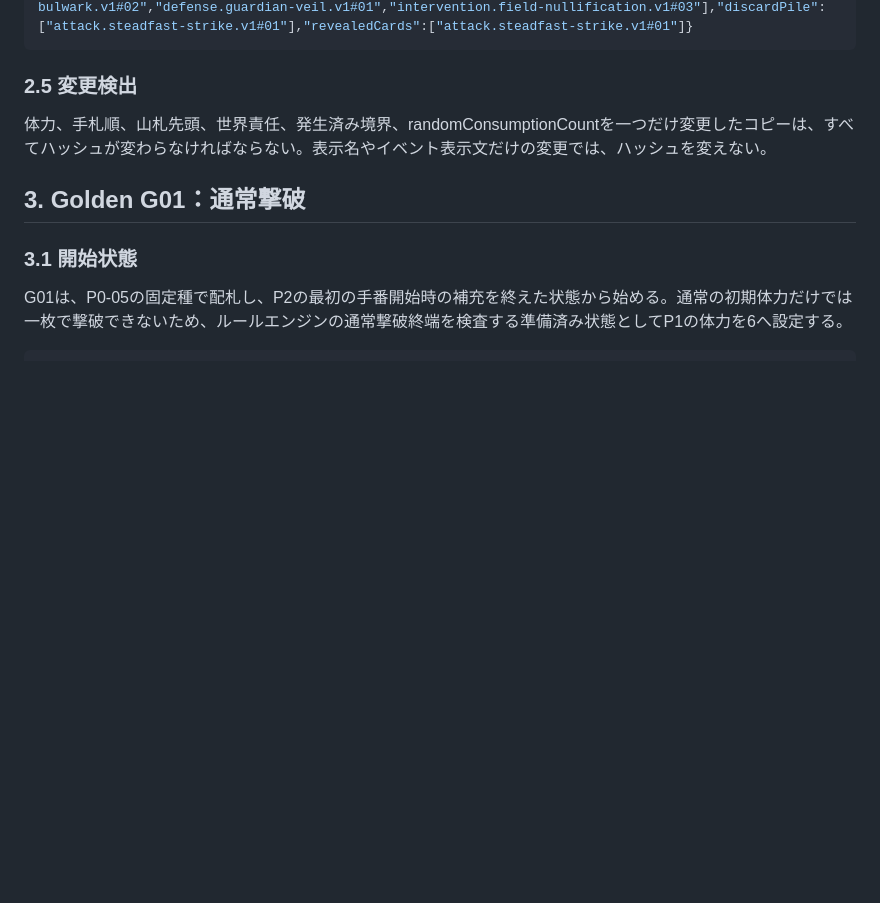
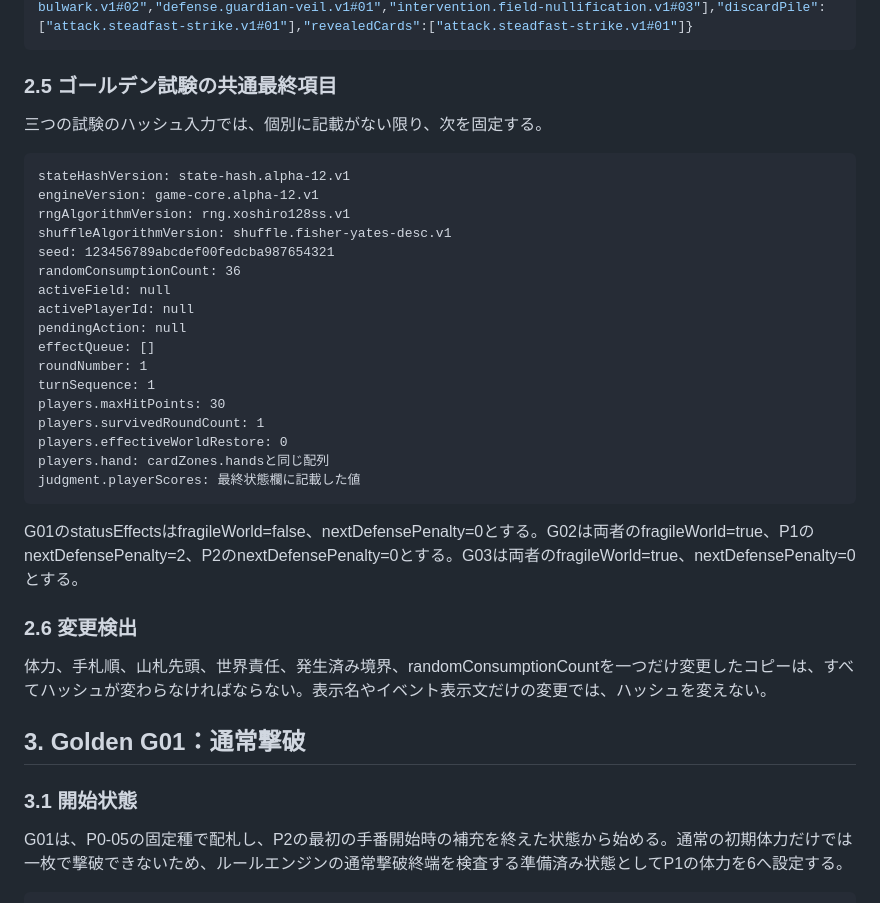
Before and after one commit to chameleonjp-lab/erabaretan, a Markdown page: docs/21_GOLDEN_MATCHES_AND_STATE_HASHES_V1.md, the part around the change. GitHub-like rendering; blank space fills up the shorter version.

Commit message:
P0-06: clarify golden state hash inputs

```diff
--- a/docs/21_GOLDEN_MATCHES_AND_STATE_HASHES_V1.md
+++ b/docs/21_GOLDEN_MATCHES_AND_STATE_HASHES_V1.md
@@ -93,7 +93,33 @@ G01の最終カード領域は、P2が最初の手番開始時に山札の先頭
 {"hands":{"P1":["attack.rift-pebble.v1#02","intervention.judgment-of-scars.v1#01","attack.star-breaker.v1#01","intervention.careful-redraw.v1#01","field.frenzied-fracture.v1#01","intervention.verdant-bargain.v1#02","intervention.judgment-of-scars.v1#03"],"P2":["field.frenzied-fracture.v1#02","field.root-sanctuary.v1#02","intervention.oath-of-renewal.v1#01","attack.star-breaker.v1#02","intervention.field-nullification.v1#01","field.root-sanctuary.v1#03","attack.steadfast-strike.v1#03"]},"drawPile":["intervention.verdant-bargain.v1#03","defense.ashen-bulwark.v1#03","intervention.oath-of-renewal.v1#03","intervention.careful-redraw.v1#03","attack.rift-pebble.v1#01","defense.guardian-veil.v1#03","field.root-sanctuary.v1#01","intervention.field-nullification.v1#02","intervention.careful-redraw.v1#02","intervention.oath-of-renewal.v1#02","attack.rift-pebble.v1#03","intervention.verdant-bargain.v1#01","intervention.judgment-of-scars.v1#02","attack.steadfast-strike.v1#02","defense.ashen-bulwark.v1#01","defense.guardian-veil.v1#02","field.frenzied-fracture.v1#03","attack.star-breaker.v1#03","defense.ashen-bulwark.v1#02","defense.guardian-veil.v1#01","intervention.field-nullification.v1#03"],"discardPile":["attack.steadfast-strike.v1#01"],"revealedCards":["attack.steadfast-strike.v1#01"]}
 ~~~
 
-### 2.5 変更検出
+### 2.5 ゴールデン試験の共通最終項目
+
+三つの試験のハッシュ入力では、個別に記載がない限り、次を固定する。
+
+~~~text
+stateHashVersion: state-hash.alpha-12.v1
+engineVersion: game-core.alpha-12.v1
+rngAlgorithmVersion: rng.xoshiro128ss.v1
+shuffleAlgorithmVersion: shuffle.fisher-yates-desc.v1
+seed: 123456789abcdef00fedcba987654321
+randomConsumptionCount: 36
+activeField: null
+activePlayerId: null
+pendingAction: null
+effectQueue: []
+roundNumber: 1
+turnSequence: 1
+players.maxHitPoints: 30
+players.survivedRoundCount: 1
+players.effectiveWorldRestore: 0
+players.hand: cardZones.handsと同じ配列
+judgment.playerScores: 最終状態欄に記載した値
+~~~
+
+G01のstatusEffectsはfragileWorld=false、nextDefensePenalty=0とする。G02は両者のfragileWorld=true、P1のnextDefensePenalty=2、P2のnextDefensePenalty=0とする。G03は両者のfragileWorld=true、nextDefensePenalty=0とする。
+
+### 2.6 変更検出
 
 体力、手札順、山札先頭、世界責任、発生済み境界、randomConsumptionCountを一つだけ変更したコピーは、すべてハッシュが変わらなければならない。表示名やイベント表示文だけの変更では、ハッシュを変えない。
 
```
